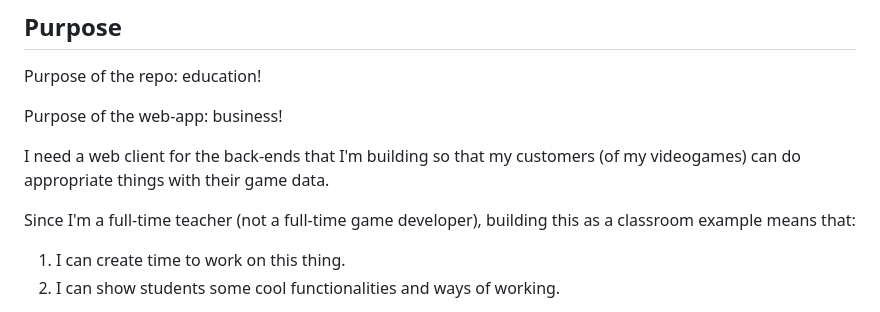
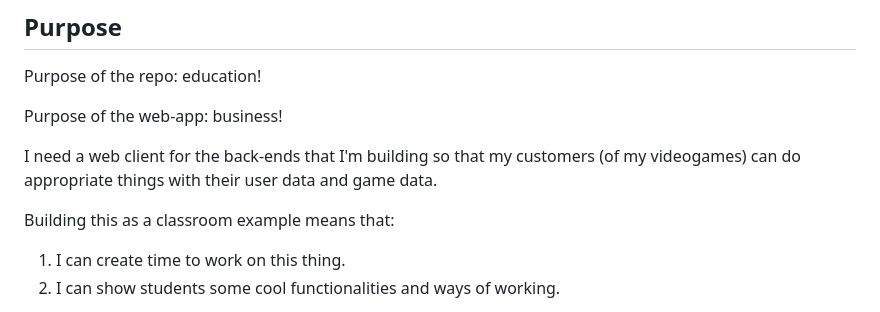
Before and after one commit to BigfootDS/Web-BigfootDS, a Markdown page: README.md, the part around the change. Drawn GitHub-style.

Commit message:
docs: improved wording in readme

```diff
--- a/README.md
+++ b/README.md
@@ -29,9 +29,9 @@ Purpose of the repo: education!
 
 Purpose of the web-app: business!
 
-I need a web client for the back-ends that I'm building so that my customers (of my videogames) can do appropriate things with their game data.
+I need a web client for the back-ends that I'm building so that my customers (of my videogames) can do appropriate things with their user data and game data.
 
-Since I'm a full-time teacher (not a full-time game developer), building this as a classroom example means that:
+Building this as a classroom example means that:
 
 1. I can create time to work on this thing.
 2. I can show students some cool functionalities and ways of working.
```
